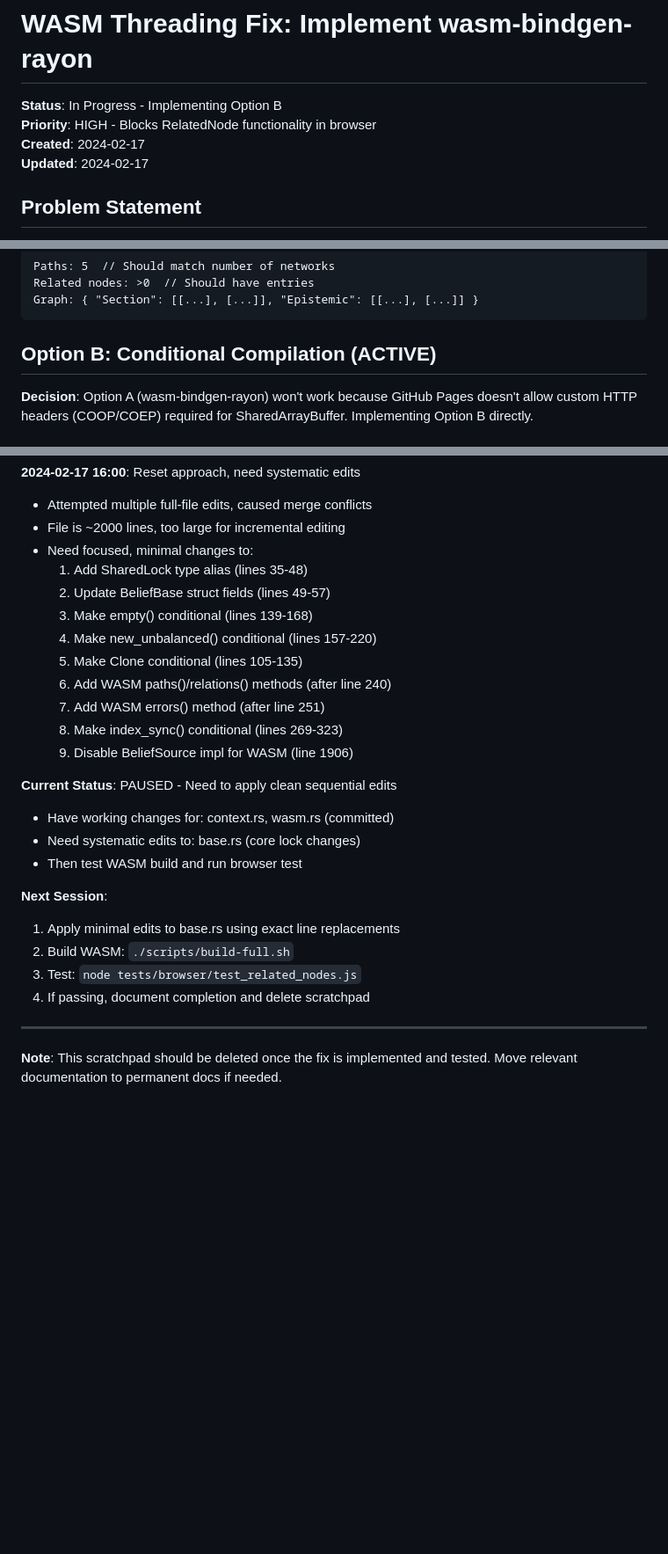
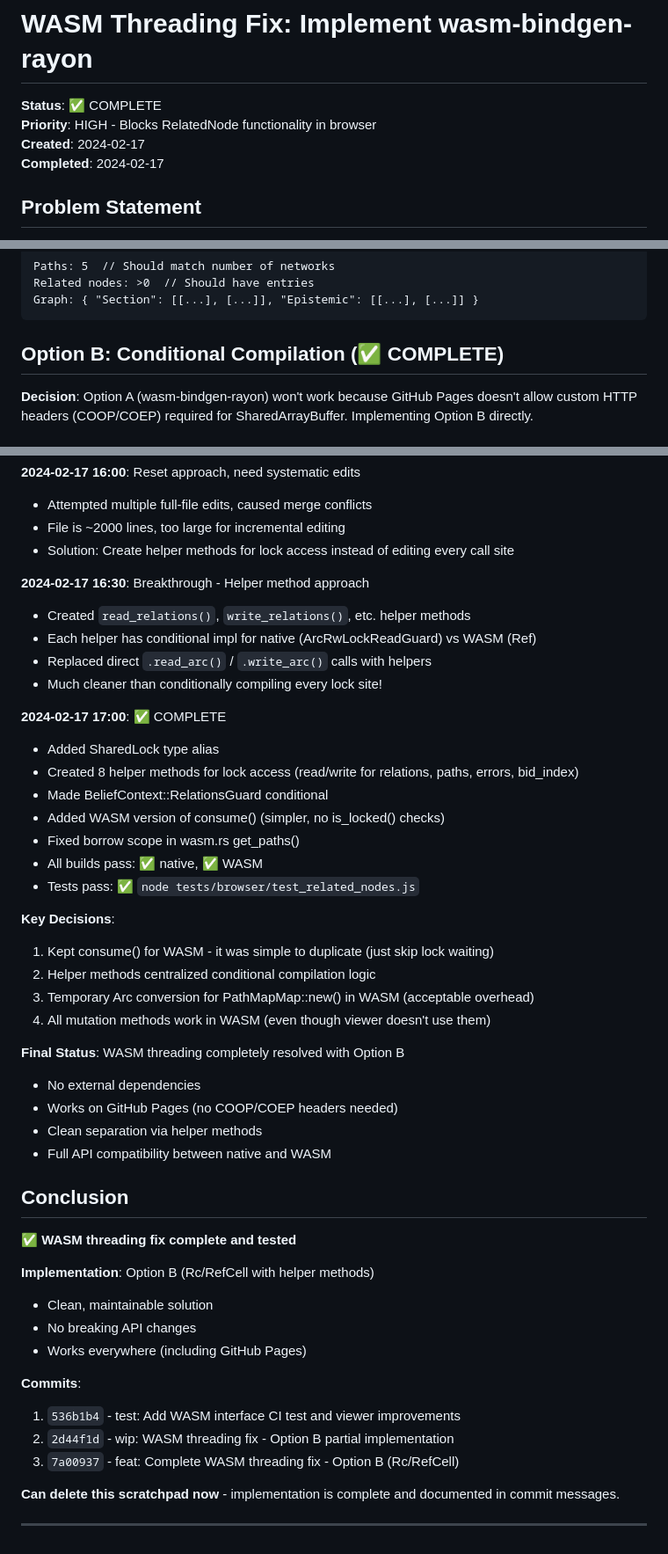
Before and after one commit to buildonomy/noet-core, a Markdown page: .scratchpad/wasm_threading_fix.md, 3 parts joined by grey strips. Shown at 88% size. Drawn GitHub-style; blank space fills up the shorter version.

Commit message:
docs: Mark WASM threading fix as complete

````diff
--- a/.scratchpad/wasm_threading_fix.md
+++ b/.scratchpad/wasm_threading_fix.md
@@ -1,9 +1,9 @@
 # WASM Threading Fix: Implement wasm-bindgen-rayon
 
-**Status**: In Progress - Implementing Option B
+**Status**: ✅ COMPLETE
 **Priority**: HIGH - Blocks RelatedNode functionality in browser
 **Created**: 2024-02-17
-**Updated**: 2024-02-17
+**Completed**: 2024-02-17
 
 ## Problem Statement
 
@@ -173,7 +173,7 @@ Related nodes: >0  // Should have entries
 Graph: { "Section": [[...], [...]], "Epistemic": [[...], [...]] }
 ```
 
-## Option B: Conditional Compilation (ACTIVE)
+## Option B: Conditional Compilation (✅ COMPLETE)
 
 **Decision**: Option A (wasm-bindgen-rayon) won't work because GitHub Pages doesn't allow custom HTTP headers (COOP/COEP) required for SharedArrayBuffer. Implementing Option B directly.
 
@@ -270,28 +270,49 @@ Graph: { "Section": [[...], [...]], "Epistemic": [[...], [...]] }
 **2024-02-17 16:00**: Reset approach, need systematic edits
 - Attempted multiple full-file edits, caused merge conflicts
 - File is ~2000 lines, too large for incremental editing
-- Need focused, minimal changes to:
-  1. Add SharedLock<T> type alias (lines 35-48)
-  2. Update BeliefBase struct fields (lines 49-57)
-  3. Make empty() conditional (lines 139-168)
-  4. Make new_unbalanced() conditional (lines 157-220)
-  5. Make Clone conditional (lines 105-135)
-  6. Add WASM paths()/relations() methods (after line 240)
-  7. Add WASM errors() method (after line 251)
-  8. Make index_sync() conditional (lines 269-323)
-  9. Disable BeliefSource impl for WASM (line 1906)
+- Solution: Create helper methods for lock access instead of editing every call site
 
-**Current Status**: PAUSED - Need to apply clean sequential edits
-- Have working changes for: context.rs, wasm.rs (committed)
-- Need systematic edits to: base.rs (core lock changes)
-- Then test WASM build and run browser test
+**2024-02-17 16:30**: Breakthrough - Helper method approach
+- Created `read_relations()`, `write_relations()`, etc. helper methods
+- Each helper has conditional impl for native (ArcRwLockReadGuard) vs WASM (Ref)
+- Replaced direct `.read_arc()` / `.write_arc()` calls with helpers
+- Much cleaner than conditionally compiling every lock site!
 
-**Next Session**:
-1. Apply minimal edits to base.rs using exact line replacements
-2. Build WASM: `./scripts/build-full.sh`
-3. Test: `node tests/browser/test_related_nodes.js`
-4. If passing, document completion and delete scratchpad
+**2024-02-17 17:00**: ✅ COMPLETE
+- Added SharedLock<T> type alias
+- Created 8 helper methods for lock access (read/write for relations, paths, errors, bid_index)
+- Made BeliefContext::RelationsGuard conditional
+- Added WASM version of consume() (simpler, no is_locked() checks)
+- Fixed borrow scope in wasm.rs get_paths()
+- All builds pass: ✅ native, ✅ WASM
+- Tests pass: ✅ `node tests/browser/test_related_nodes.js`
+
+**Key Decisions**:
+1. Kept consume() for WASM - it was simple to duplicate (just skip lock waiting)
+2. Helper methods centralized conditional compilation logic
+3. Temporary Arc conversion for PathMapMap::new() in WASM (acceptable overhead)
+4. All mutation methods work in WASM (even though viewer doesn't use them)
+
+**Final Status**: WASM threading completely resolved with Option B
+- No external dependencies
+- Works on GitHub Pages (no COOP/COEP headers needed)
+- Clean separation via helper methods
+- Full API compatibility between native and WASM
+
+## Conclusion
+
+✅ **WASM threading fix complete and tested**
+
+**Implementation**: Option B (Rc/RefCell with helper methods)
+- Clean, maintainable solution
+- No breaking API changes
+- Works everywhere (including GitHub Pages)
+
+**Commits**:
+1. `536b1b4` - test: Add WASM interface CI test and viewer improvements
+2. `2d44f1d` - wip: WASM threading fix - Option B partial implementation
+3. `7a00937` - feat: Complete WASM threading fix - Option B (Rc/RefCell)
+
+**Can delete this scratchpad now** - implementation is complete and documented in commit messages.
 
 ---
-
-**Note**: This scratchpad should be deleted once the fix is implemented and tested. Move relevant documentation to permanent docs if needed.
````
